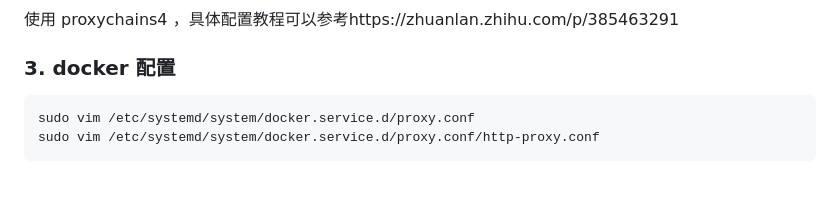
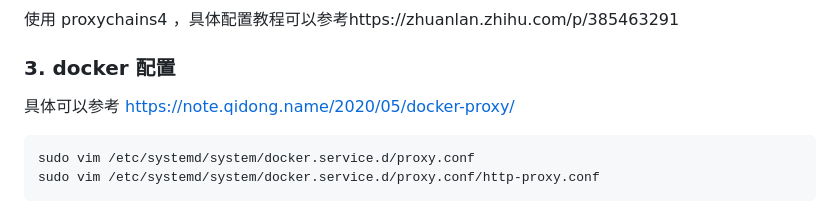
Before and after one commit to labdb3/OJ4SQL_37, a Markdown page: README.md, the part around the change. Drawn GitHub-style; blank space fills up the shorter version.

````diff
--- a/README.md
+++ b/README.md
@@ -190,6 +190,8 @@ jupyterhub-proxy.pid  jupyterhub.sqlite  jupyterhub_config.py  jupyterhub_cookie
 
 ### 3. docker 配置
 
+具体可以参考 https://note.qidong.name/2020/05/docker-proxy/
+
 ```sudo vim /etc/systemd/system/docker.service.d/http-proxy.conf
 sudo vim /etc/systemd/system/docker.service.d/proxy.conf
 sudo vim /etc/systemd/system/docker.service.d/proxy.conf/http-proxy.conf
````
